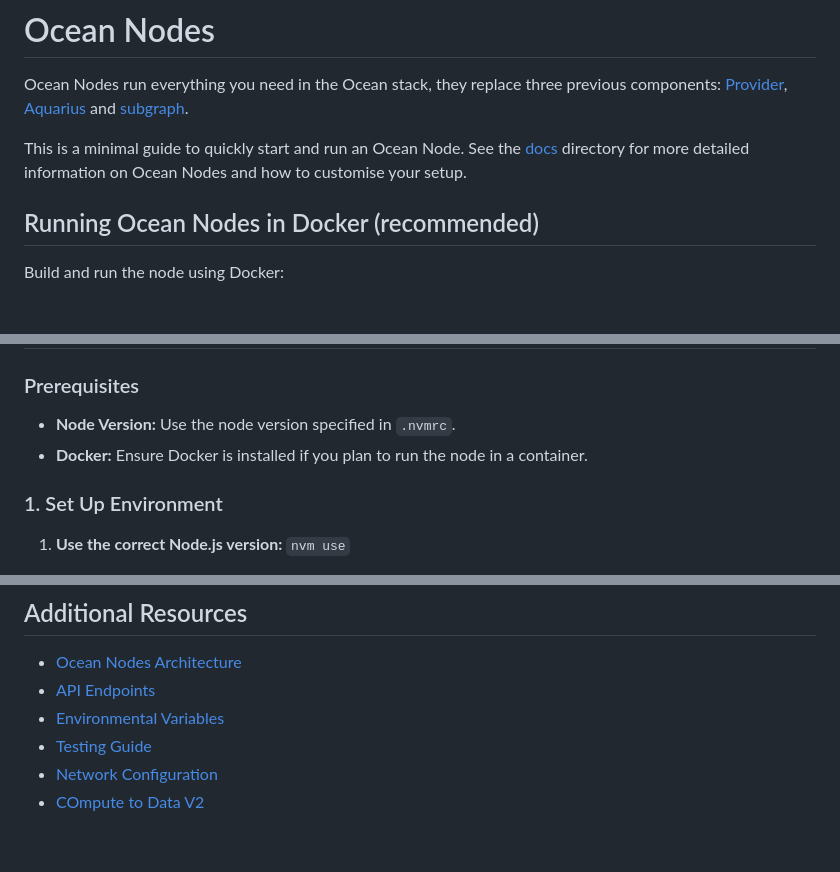
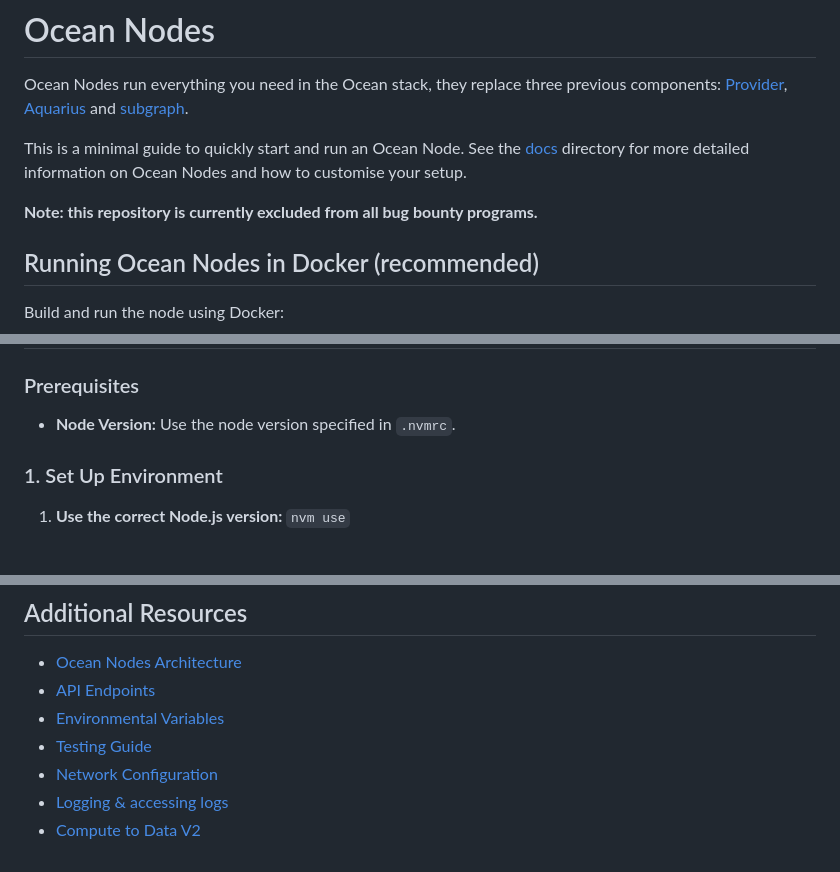
Before and after one commit to oceanprotocol/ocean-node, a Markdown page: README.md, 3 parts joined by grey strips. Drawn GitHub-style; blank space fills up the shorter version.

```diff
--- a/README.md
+++ b/README.md
@@ -3,6 +3,8 @@
 Ocean Nodes run everything you need in the Ocean stack, they replace three previous components: [Provider](https://github.com/oceanprotocol/provider), [Aquarius](https://github.com/oceanprotocol/aquarius) and [subgraph](https://github.com/oceanprotocol/ocean-subgraph).
 
 This is a minimal guide to quickly start and run an Ocean Node. See the [docs](/docs/) directory for more detailed information on Ocean Nodes and how to customise your setup.
+
+**Note: this repository is currently excluded from all bug bounty programs.**
 
 ## Running Ocean Nodes in Docker (recommended)
 
@@ -19,7 +21,6 @@ Build and run the node using Docker:
 ### Prerequisites
 
 - **Node Version:** Use the node version specified in `.nvmrc`.
-- **Docker:** Ensure Docker is installed if you plan to run the node in a container.
 
 ### 1. Set Up Environment
 
@@ -90,4 +91,5 @@ For advanced testing scenarios, refer to the [Testing Guide](docs/testing.md).
 - [Environmental Variables](docs/env.md)
 - [Testing Guide](docs/testing.md)
 - [Network Configuration](docs/networking.md)
-- [COmpute to Data V2](docs/C2DV2.md)
+- [Logging & accessing logs](docs/networking.md)
+- [Compute to Data V2](docs/C2DV2.md)
```
Also changed, not shown: docs/Logs.md (added, +102 -0 lines), docs/env.md (+3 -0 lines), docs/imgs/OceanNode-arhitecture.drawio.png.
